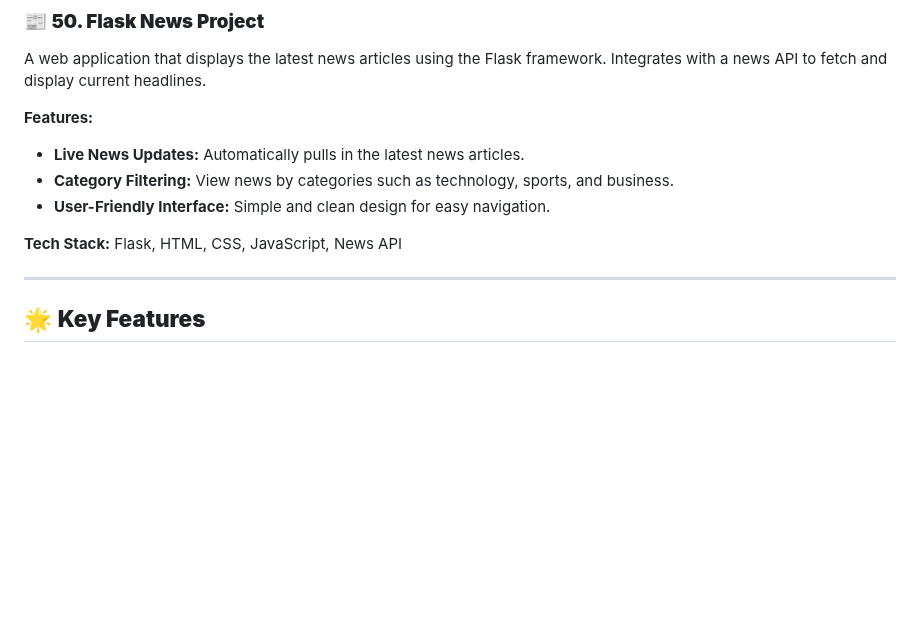
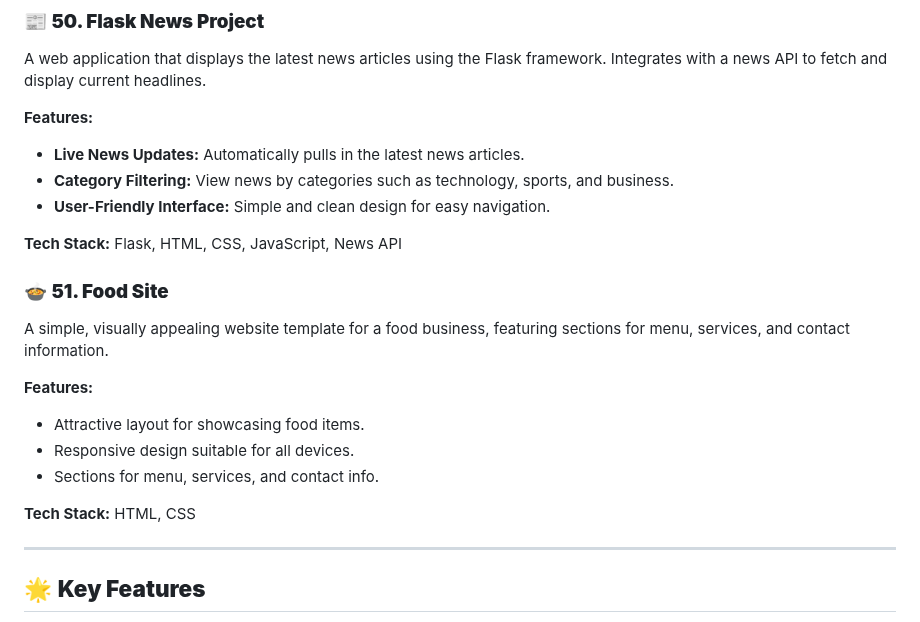
Before and after one commit to dhiwinsamrich/Web_Development_Mini_Projects, a Markdown page: README.md, the part around the change. GitHub-like rendering; blank space fills up the shorter version.

```diff
--- a/README.md
+++ b/README.md
@@ -580,6 +580,16 @@ A web application that displays the latest news articles using the Flask framewo
 
 **Tech Stack:** Flask, HTML, CSS, JavaScript, News API
 
+### 🍲 **51. Food Site**
+A simple, visually appealing website template for a food business, featuring sections for menu, services, and contact information.
+
+**Features:**
+- Attractive layout for showcasing food items.
+- Responsive design suitable for all devices.
+- Sections for menu, services, and contact info.
+
+**Tech Stack:** HTML, CSS
+
 ---
 
 ## 🌟 **Key Features**
```
